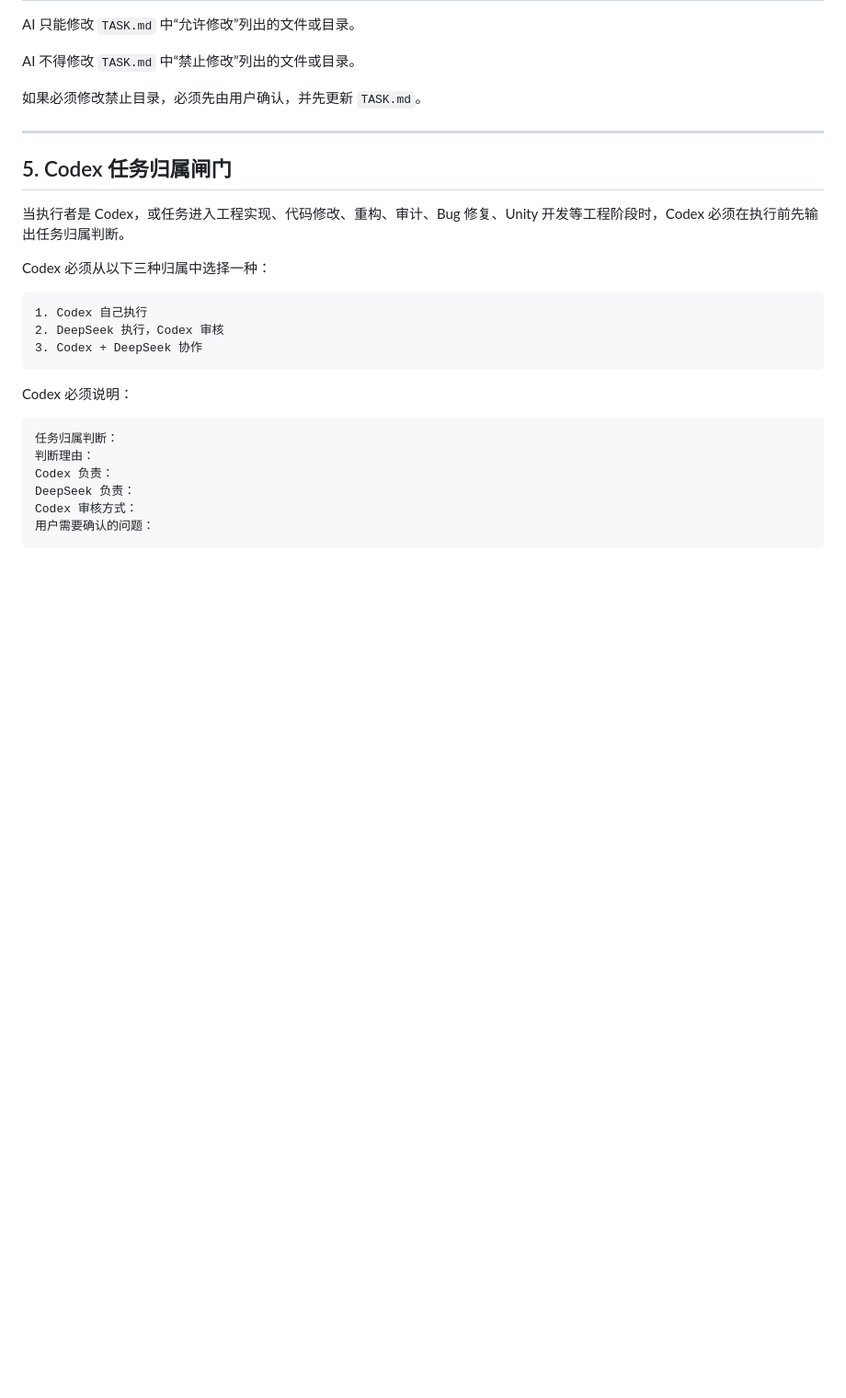
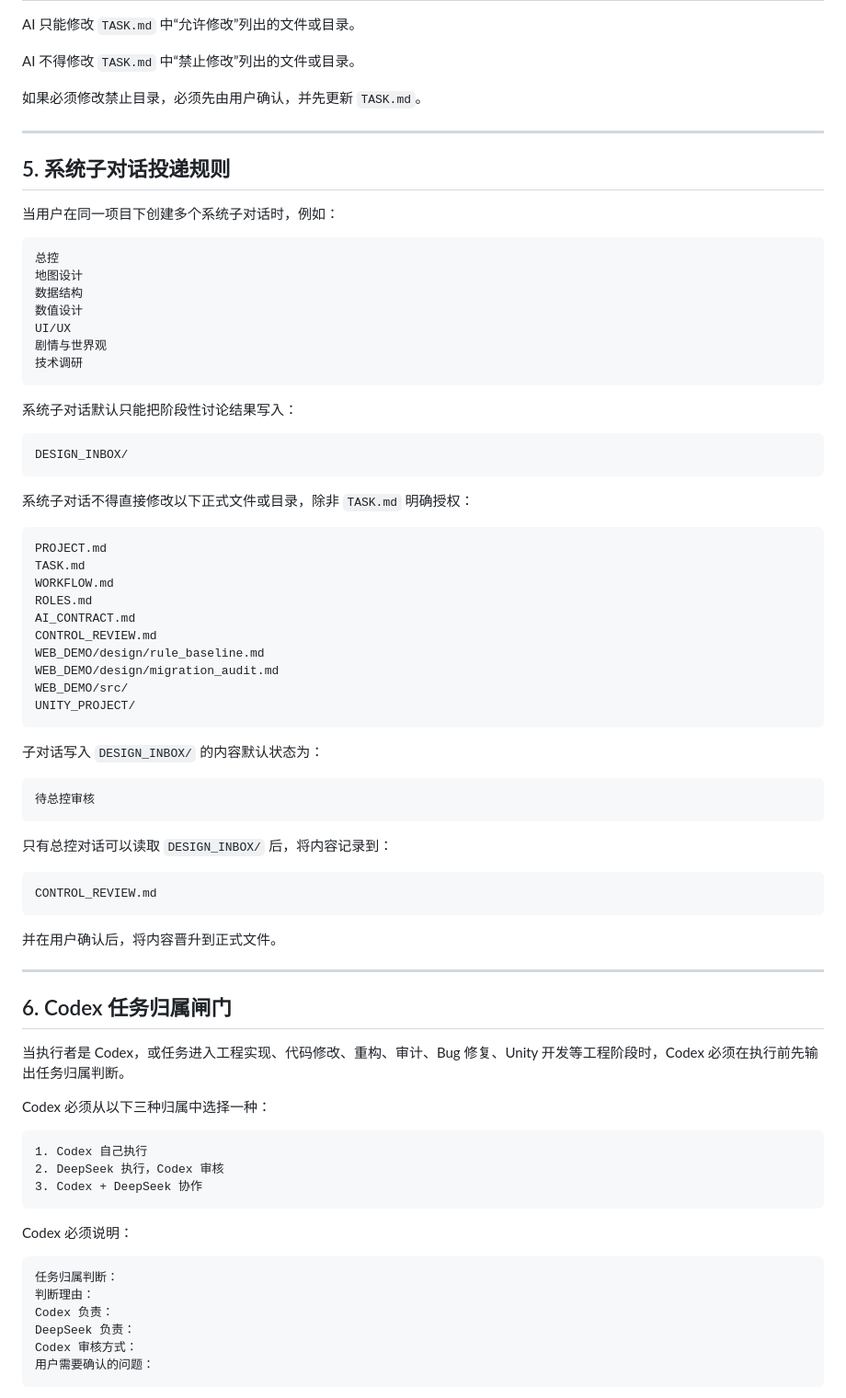
Before and after one commit to fengtingzhe/game-template, a Markdown page: AI_CONTRACT.md, the part around one of its changes. Shown at 92% size. Rendered like a GitHub page; blank space fills up the shorter version.

Commit message:
Add system subchat inbox rules to AI contract

````diff
--- a/AI_CONTRACT.md
+++ b/AI_CONTRACT.md
@@ -91,7 +91,58 @@ AI 不得修改 `TASK.md` 中“禁止修改”列出的文件或目录。
 
 ---
 
-## 5. Codex 任务归属闸门
+## 5. 系统子对话投递规则
+
+当用户在同一项目下创建多个系统子对话时，例如：
+
+```text
+总控
+地图设计
+数据结构
+数值设计
+UI/UX
+剧情与世界观
+技术调研
+```
+
+系统子对话默认只能把阶段性讨论结果写入：
+
+```text
+DESIGN_INBOX/
+```
+
+系统子对话不得直接修改以下正式文件或目录，除非 `TASK.md` 明确授权：
+
+```text
+PROJECT.md
+TASK.md
+WORKFLOW.md
+ROLES.md
+AI_CONTRACT.md
+CONTROL_REVIEW.md
+WEB_DEMO/design/rule_baseline.md
+WEB_DEMO/design/migration_audit.md
+WEB_DEMO/src/
+UNITY_PROJECT/
+```
+
+子对话写入 `DESIGN_INBOX/` 的内容默认状态为：
+
+```text
+待总控审核
+```
+
+只有总控对话可以读取 `DESIGN_INBOX/` 后，将内容记录到：
+
+```text
+CONTROL_REVIEW.md
+```
+
+并在用户确认后，将内容晋升到正式文件。
+
+---
+
+## 6. Codex 任务归属闸门
 
 当执行者是 Codex，或任务进入工程实现、代码修改、重构、审计、Bug 修复、Unity 开发等工程阶段时，Codex 必须在执行前先输出任务归属判断。
 
````
Also changed, not shown: other parts of AI_CONTRACT.md (+25 -9 lines).
